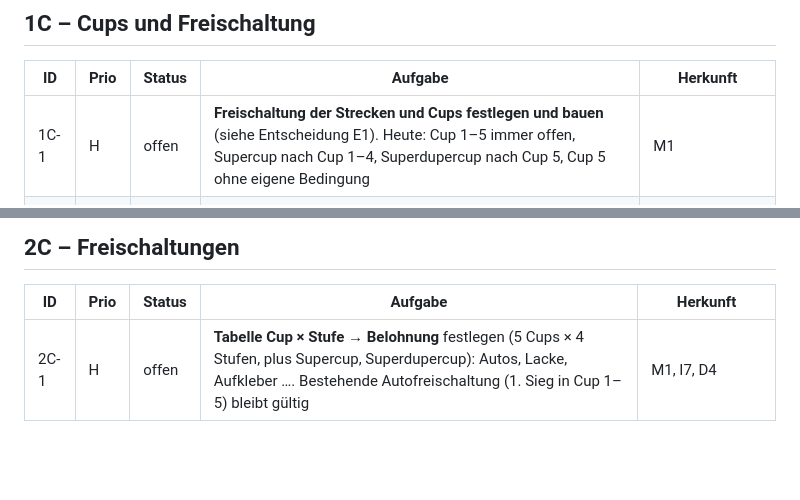
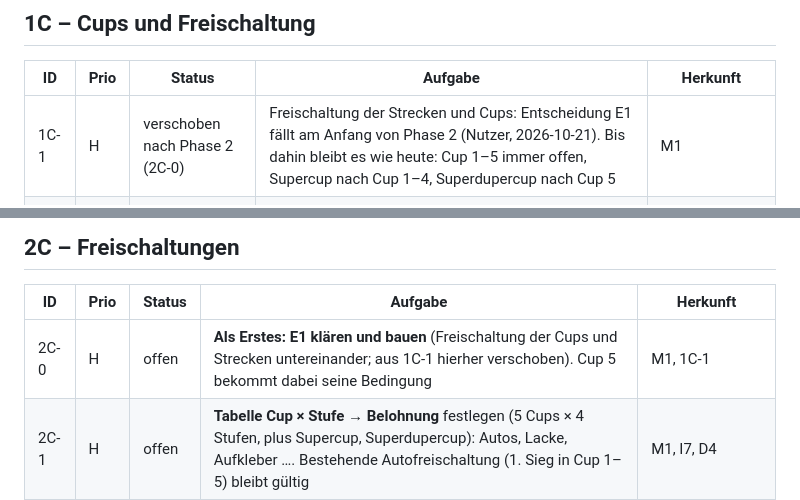
Before and after one commit to Mustert/mudracer, a Markdown page: ROADMAP.md, 2 parts joined by grey strips. Drawn GitHub-style; blank space fills up the shorter version.

```diff
--- a/ROADMAP.md
+++ b/ROADMAP.md
@@ -190,7 +190,7 @@ Rev 2 (2026-10-21, aus den Meldungen vom 2026-10-17): Karte 800×560, Oase oben
 
 | ID | Prio | Status | Aufgabe | Herkunft |
 |---|---|---|---|---|
-| 1C-1 | H | offen | **Freischaltung der Strecken und Cups festlegen und bauen** (siehe Entscheidung E1). Heute: Cup 1–5 immer offen, Supercup nach Cup 1–4, Superdupercup nach Cup 5, Cup 5 ohne eigene Bedingung | M1 |
+| 1C-1 | H | verschoben nach Phase 2 (2C-0) | Freischaltung der Strecken und Cups: Entscheidung E1 fällt am Anfang von Phase 2 (Nutzer, 2026-10-21). Bis dahin bleibt es wie heute: Cup 1–5 immer offen, Supercup nach Cup 1–4, Superdupercup nach Cup 5 | M1 |
 | 1C-2 | H | offen | **Siegerehrung vorzeitig beenden darf nichts kosten:** Wer die Siegerehrung wegklickt, bekommt trotzdem Pokal und neues Auto (Ergebnis und Freischaltung beim Rennende speichern, nicht beim Verlassen des Bildschirms) | Meldung STRAND 00:04:22 (mit Bild 00:04:11) |
 | 1C-3 | H | offen | Platzberechnung im Grand Prix prüfen: Platz 41 und 45 am Ende (Ursache vermutlich der nie laufende Reset von `finCount`, behoben in `845bdaa`, im Spiel nicht nachgeprüft). Test mit Wurmloch, Schwarzem Loch, Respawn: Rang nur aus Runde und Fortschritt | M14, M15, M16 |
 | 1C-4 | M | offen | Mit 15 Strecken: Custom Cup (`CUSTOM_MAX` 12), Supercup und Superdupercup (Streckenzahl, Dauer), Cup-Wahl und Anzeige prüfen | neu |
@@ -261,6 +261,7 @@ Rev 2 (2026-10-21, aus den Meldungen vom 2026-10-17): Karte 800×560, Oase oben
 
 | ID | Prio | Status | Aufgabe | Herkunft |
 |---|---|---|---|---|
+| 2C-0 | H | offen | **Als Erstes: E1 klären und bauen** (Freischaltung der Cups und Strecken untereinander; aus 1C-1 hierher verschoben). Cup 5 bekommt dabei seine Bedingung | M1, 1C-1 |
 | 2C-1 | H | offen | **Tabelle Cup × Stufe → Belohnung** festlegen (5 Cups × 4 Stufen, plus Supercup, Superdupercup): Autos, Lacke, Aufkleber …. Bestehende Autofreischaltung (1. Sieg in Cup 1–5) bleibt gültig | M1, I7, D4 |
 | 2C-2 | H | offen | **Zentrale Freischalt-Tabelle im Code** (z. B. `unlocks.js`): Bedingung als Funktion, Belohnung, Text; speist Autowahl, Werkstatt, Siegerehrung und Achievements. Gespeichert wird nur über `save.js`; die vorhandenen Trophäen-Schlüssel `mudracer-gp-<cup>-d<stufe>-<auto>` (Stufe 3 = PRO) bleiben die Quelle | T13 |
 | 2C-3 | M | offen | Weitere Ziele (nicht nur Cups): Zeitfahren unter X s, alle Strecken sauber beenden, 3× Waschanlage, Matschfahrt-Ziele; Kindermodus schaltet für das normale Spiel nichts frei (bleibt) | I7, M10, M11 |
```
Also changed, not shown: other parts of ROADMAP.md (+5 -5 lines).
